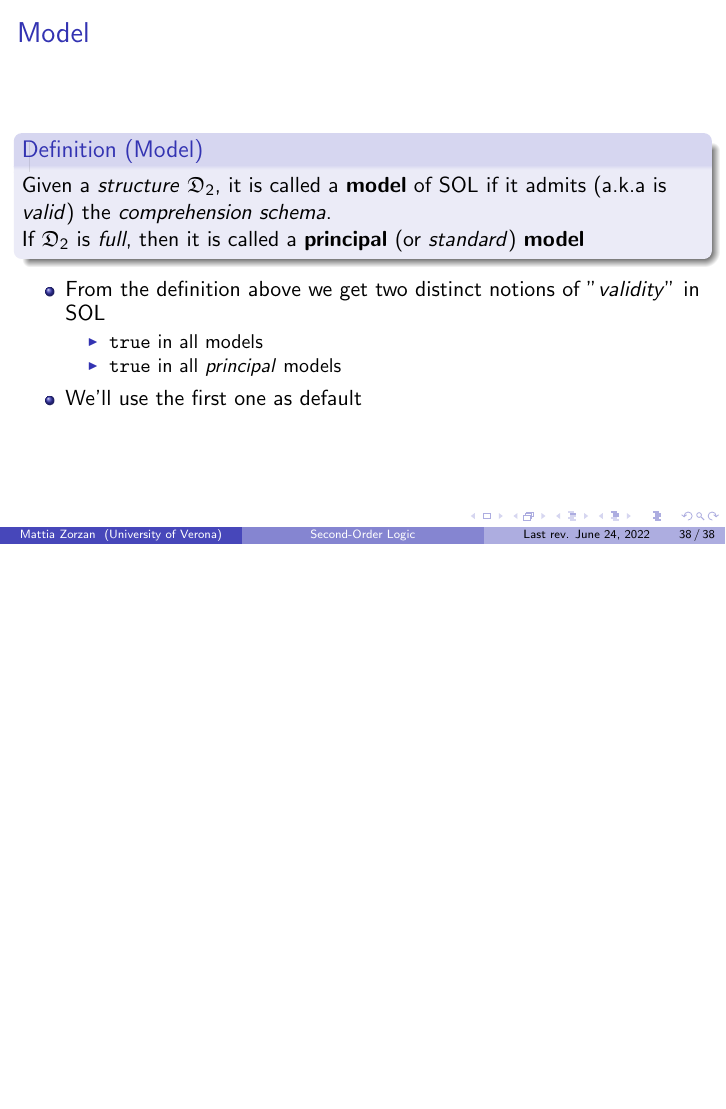
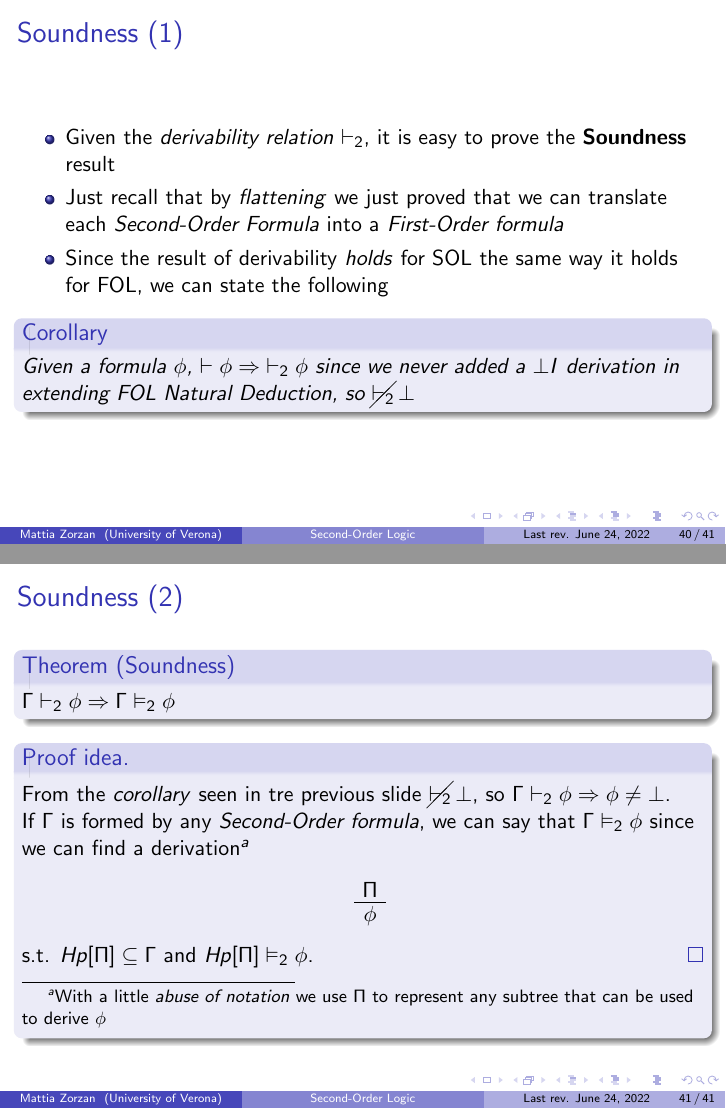
Before and after one commit to zetaemme/sec_ord_logic, LaTeX slides (sec_ord_logic.tex): page 38 of 38 before the commit and pages 40 and 41 of 41 after it, the two joined at a grey line, the shorter picture padded with empty space. Compiled offline with pdfLaTeX.

Commit message:
Soundness

```diff
--- a/sec_ord_logic.tex
+++ b/sec_ord_logic.tex
@@ -590,4 +610,32 @@
                         \item We'll use the first one as default
                     \end{itemize}
                 \end{frame}
+
+                \begin{frame}
+                    \frametitle{Soundness (1)}
+                    \begin{itemize}
+                        \item Given the \textit{derivability relation} $ \vdash_2 $, it is easy to prove the \textbf{Soundness} result
+                        \item Just recall that by \textit{flattening} we just proved that we can translate each \textit{Second-Order Formula} into a \textit{First-Order formula}
+                        \item Since the result of derivability \textit{holds} for SOL the same way it holds for FOL, we can state the following
+                    \end{itemize}
+                    \begin{corollary}
+                        Given a formula $ \phi $, $ \vdash \phi \Rightarrow\; \vdash_2 \phi $ since we never added a $ \bot I $ derivation in extending FOL \textit{Natural Deduction}, so $ \cancel{\vdash_2}\, \bot $
+                    \end{corollary}
+                \end{frame}
+
+                \begin{frame}
+                    \frametitle{Soundness (2)}
+                    \begin{theorem}[Soundness]
+                        $ \Gamma \vdash_2 \phi \Rightarrow \Gamma \vDash_2 \phi $
+                    \end{theorem}
+                    \begin{proofidea}
+                        From the \textit{corollary} seen in tre previous slide $ \cancel{\vdash_2}\, \bot $, so $ \Gamma \vdash_2 \phi \Rightarrow \phi \neq \bot $.\\
+                        If $ \Gamma $ is formed by any \textit{Second-Order formula}, we can say that $ \Gamma \vDash_2 \phi $ since we can find a derivation\footnote{With a little \textit{abuse of notation} we use $ \Pi $ to represent any subtree that can be used to derive $ \phi $}
+                        \begin{prooftree}
+                            \AxiomC{$ \Pi $}
+                            \UnaryInfC{$ \phi $}
+                        \end{prooftree}
+                        s.t. $ Hp[\Pi] \subseteq \Gamma $ and $ Hp[\Pi] \vDash_2 \phi $.
+                    \end{proofidea}
+                \end{frame}
 \end{document}
```
Also changed, not shown: sec_ord_logic.pdf, sec_ord_logic.tex (20 more changed lines).
